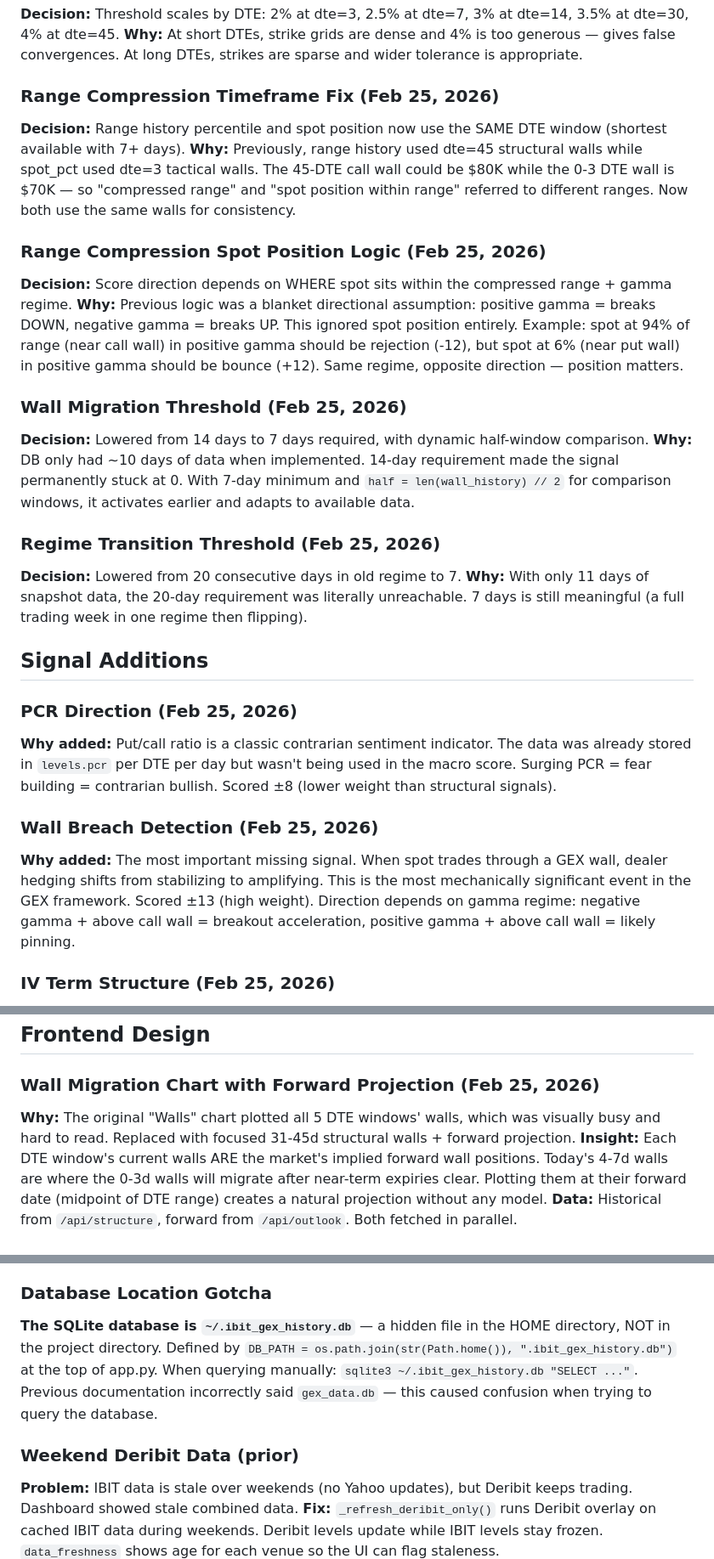
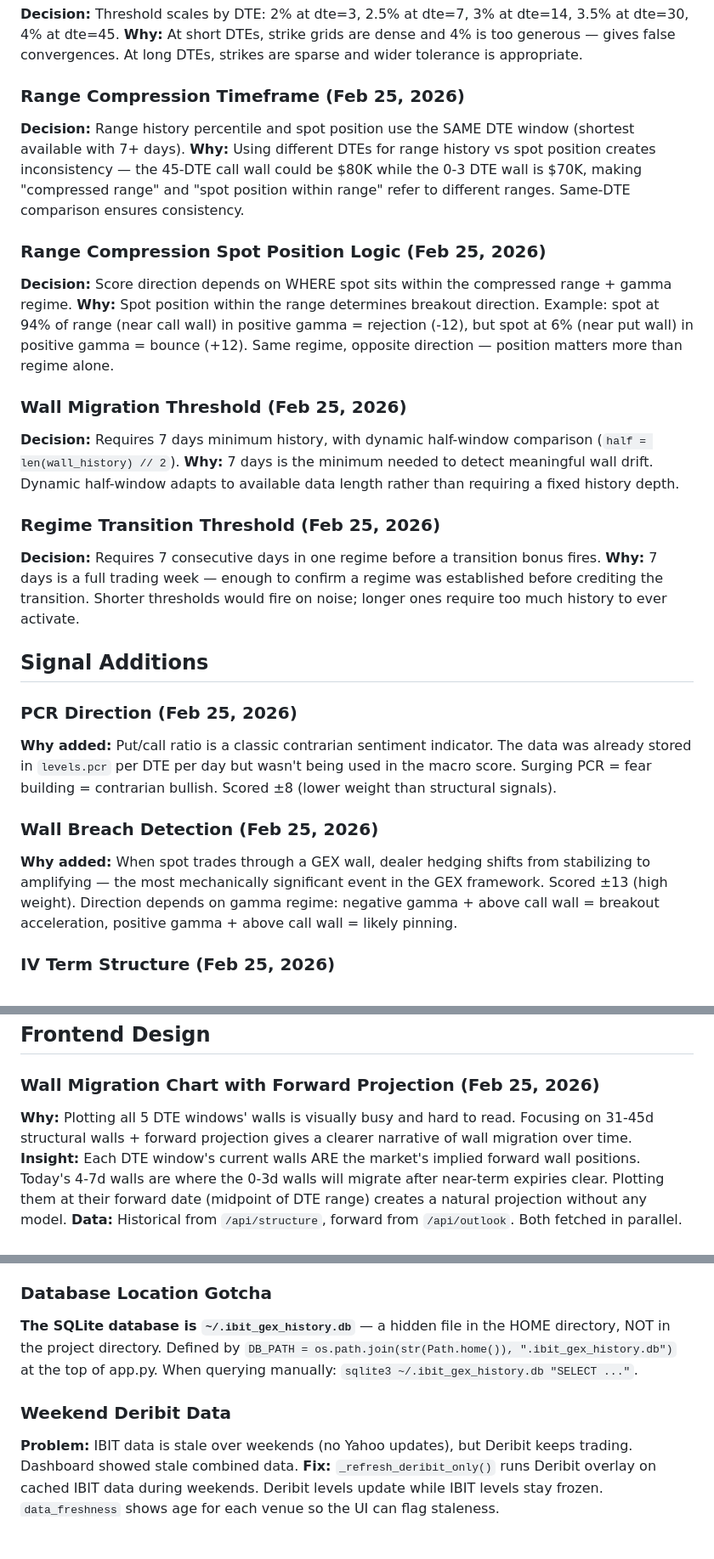
Before and after one commit to fr00000/ibit-gex, a Markdown page: memory.md, 3 parts joined by grey strips. Shown at 85% size. Drawn GitHub-style; blank space fills up the shorter version.

Commit message:
Clean up changelog narration in documentation, state current facts only
Co-Authored-By: Claude Opus 4.6 <noreply@anthropic.com>

```diff
--- a/memory.md
+++ b/memory.md
@@ -15,21 +15,21 @@ This file captures the "why" behind design choices, debugging outcomes, and sign
 **Decision:** Threshold scales by DTE: 2% at dte=3, 2.5% at dte=7, 3% at dte=14, 3.5% at dte=30, 4% at dte=45.
 **Why:** At short DTEs, strike grids are dense and 4% is too generous — gives false convergences. At long DTEs, strikes are sparse and wider tolerance is appropriate.
 
-### Range Compression Timeframe Fix (Feb 25, 2026)
-**Decision:** Range history percentile and spot position now use the SAME DTE window (shortest available with 7+ days).
-**Why:** Previously, range history used dte=45 structural walls while spot_pct used dte=3 tactical walls. The 45-DTE call wall could be $80K while the 0-3 DTE wall is $70K — so "compressed range" and "spot position within range" referred to different ranges. Now both use the same walls for consistency.
+### Range Compression Timeframe (Feb 25, 2026)
+**Decision:** Range history percentile and spot position use the SAME DTE window (shortest available with 7+ days).
+**Why:** Using different DTEs for range history vs spot position creates inconsistency — the 45-DTE call wall could be $80K while the 0-3 DTE wall is $70K, making "compressed range" and "spot position within range" refer to different ranges. Same-DTE comparison ensures consistency.
 
 ### Range Compression Spot Position Logic (Feb 25, 2026)
 **Decision:** Score direction depends on WHERE spot sits within the compressed range + gamma regime.
-**Why:** Previous logic was a blanket directional assumption: positive gamma = breaks DOWN, negative gamma = breaks UP. This ignored spot position entirely. Example: spot at 94% of range (near call wall) in positive gamma should be rejection (-12), but spot at 6% (near put wall) in positive gamma should be bounce (+12). Same regime, opposite direction — position matters.
+**Why:** Spot position within the range determines breakout direction. Example: spot at 94% of range (near call wall) in positive gamma = rejection (-12), but spot at 6% (near put wall) in positive gamma = bounce (+12). Same regime, opposite direction — position matters more than regime alone.
 
 ### Wall Migration Threshold (Feb 25, 2026)
-**Decision:** Lowered from 14 days to 7 days required, with dynamic half-window comparison.
-**Why:** DB only had ~10 days of data when implemented. 14-day requirement made the signal permanently stuck at 0. With 7-day minimum and `half = len(wall_history) // 2` for comparison windows, it activates earlier and adapts to available data.
+**Decision:** Requires 7 days minimum history, with dynamic half-window comparison (`half = len(wall_history) // 2`).
+**Why:** 7 days is the minimum needed to detect meaningful wall drift. Dynamic half-window adapts to available data length rather than requiring a fixed history depth.
 
 ### Regime Transition Threshold (Feb 25, 2026)
-**Decision:** Lowered from 20 consecutive days in old regime to 7.
-**Why:** With only 11 days of snapshot data, the 20-day requirement was literally unreachable. 7 days is still meaningful (a full trading week in one regime then flipping).
+**Decision:** Requires 7 consecutive days in one regime before a transition bonus fires.
+**Why:** 7 days is a full trading week — enough to confirm a regime was established before crediting the transition. Shorter thresholds would fire on noise; longer ones require too much history to ever activate.
 
 ## Signal Additions
 
@@ -37,7 +37,7 @@ This file captures the "why" behind design choices, debugging outcomes, and sign
 **Why added:** Put/call ratio is a classic contrarian sentiment indicator. The data was already stored in `levels.pcr` per DTE per day but wasn't being used in the macro score. Surging PCR = fear building = contrarian bullish. Scored ±8 (lower weight than structural signals).
 
 ### Wall Breach Detection (Feb 25, 2026)
-**Why added:** The most important missing signal. When spot trades through a GEX wall, dealer hedging shifts from stabilizing to amplifying. This is the most mechanically significant event in the GEX framework. Scored ±13 (high weight). Direction depends on gamma regime: negative gamma + above call wall = breakout acceleration, positive gamma + above call wall = likely pinning.
+**Why added:** When spot trades through a GEX wall, dealer hedging shifts from stabilizing to amplifying — the most mechanically significant event in the GEX framework. Scored ±13 (high weight). Direction depends on gamma regime: negative gamma + above call wall = breakout acceleration, positive gamma + above call wall = likely pinning.
 
 ### IV Term Structure (Feb 25, 2026)
 **Why added:** Backwardation (short-dated IV > long-dated IV) is a reliable marker of stress that often precedes bottoms. The raw IV existed per option during computation but was discarded after Greeks calculation. Now aggregated as OI-weighted ATM IV per expiry and stored in `data_cache`. Scored ±8. Signal needs ~5 days to accumulate history before it starts scoring.
@@ -57,7 +57,7 @@ This file captures the "why" behind design choices, debugging outcomes, and sign
 ## Frontend Design
 
 ### Wall Migration Chart with Forward Projection (Feb 25, 2026)
-**Why:** The original "Walls" chart plotted all 5 DTE windows' walls, which was visually busy and hard to read. Replaced with focused 31-45d structural walls + forward projection.
+**Why:** Plotting all 5 DTE windows' walls is visually busy and hard to read. Focusing on 31-45d structural walls + forward projection gives a clearer narrative of wall migration over time.
 **Insight:** Each DTE window's current walls ARE the market's implied forward wall positions. Today's 4-7d walls are where the 0-3d walls will migrate after near-term expiries clear. Plotting them at their forward date (midpoint of DTE range) creates a natural projection without any model.
 **Data:** Historical from `/api/structure`, forward from `/api/outlook`. Both fetched in parallel.
 
@@ -72,8 +72,8 @@ This file captures the "why" behind design choices, debugging outcomes, and sign
 **Fix:** Client-side filter: `expiryList.filter(e => e.expiry_date >= today)` then recompute DTE from actual date diff.
 
 ### Database Location Gotcha
-**The SQLite database is `~/.ibit_gex_history.db`** — a hidden file in the HOME directory, NOT in the project directory. Defined by `DB_PATH = os.path.join(str(Path.home()), ".ibit_gex_history.db")` at the top of app.py. When querying manually: `sqlite3 ~/.ibit_gex_history.db "SELECT ..."`. Previous documentation incorrectly said `gex_data.db` — this caused confusion when trying to query the database.
+**The SQLite database is `~/.ibit_gex_history.db`** — a hidden file in the HOME directory, NOT in the project directory. Defined by `DB_PATH = os.path.join(str(Path.home()), ".ibit_gex_history.db")` at the top of app.py. When querying manually: `sqlite3 ~/.ibit_gex_history.db "SELECT ..."`.
 
-### Weekend Deribit Data (prior)
+### Weekend Deribit Data
 **Problem:** IBIT data is stale over weekends (no Yahoo updates), but Deribit keeps trading. Dashboard showed stale combined data.
 **Fix:** `_refresh_deribit_only()` runs Deribit overlay on cached IBIT data during weekends. Deribit levels update while IBIT levels stay frozen. `data_freshness` shows age for each venue so the UI can flag staleness.
```
